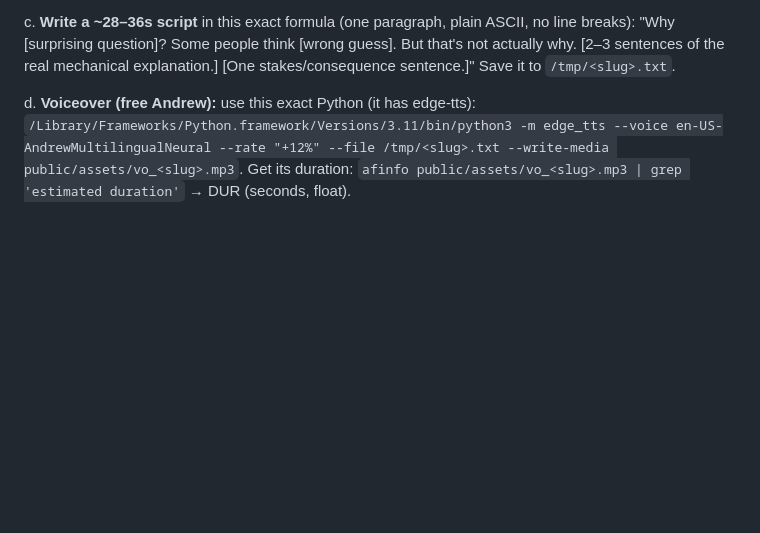
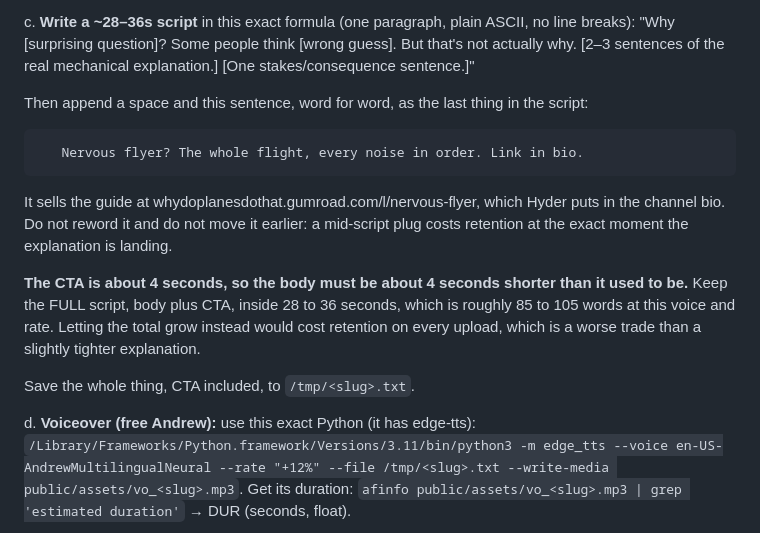
Before and after one commit to hydercr7juv-dev/wdpdt-pipeline, a Markdown page: cloud/daily-driver.md, the part around the change. Drawn GitHub-style; blank space fills up the shorter version.

Commit message:
Say the guide out loud at the end of every short

```diff
--- a/cloud/daily-driver.md
+++ b/cloud/daily-driver.md
@@ -28,7 +28,23 @@ b. **Before writing anything, verify the title is not a retread:**
 
 c. **Write a ~28–36s script** in this exact formula (one paragraph, plain ASCII, no line breaks):
    "Why [surprising question]? Some people think [wrong guess]. But that's not actually why. [2–3 sentences of the real mechanical explanation.] [One stakes/consequence sentence.]"
-   Save it to `/tmp/<slug>.txt`.
+
+   Then append a space and this sentence, word for word, as the last thing in the script:
+
+       Nervous flyer? The whole flight, every noise in order. Link in bio.
+
+   It sells the guide at whydoplanesdothat.gumroad.com/l/nervous-flyer, which
+   Hyder puts in the channel bio. Do not reword it and do not move it earlier:
+   a mid-script plug costs retention at the exact moment the explanation is
+   landing.
+
+   **The CTA is about 4 seconds, so the body must be about 4 seconds shorter
+   than it used to be.** Keep the FULL script, body plus CTA, inside 28 to 36
+   seconds, which is roughly 85 to 105 words at this voice and rate. Letting the
+   total grow instead would cost retention on every upload, which is a worse
+   trade than a slightly tighter explanation.
+
+   Save the whole thing, CTA included, to `/tmp/<slug>.txt`.
 
 d. **Voiceover (free Andrew):** use this exact Python (it has edge-tts): `/Library/Frameworks/Python.framework/Versions/3.11/bin/python3 -m edge_tts --voice en-US-AndrewMultilingualNeural --rate "+12%" --file /tmp/<slug>.txt --write-media public/assets/vo_<slug>.mp3`. Get its duration: `afinfo public/assets/vo_<slug>.mp3 | grep 'estimated duration'` → DUR (seconds, float).
 
```
